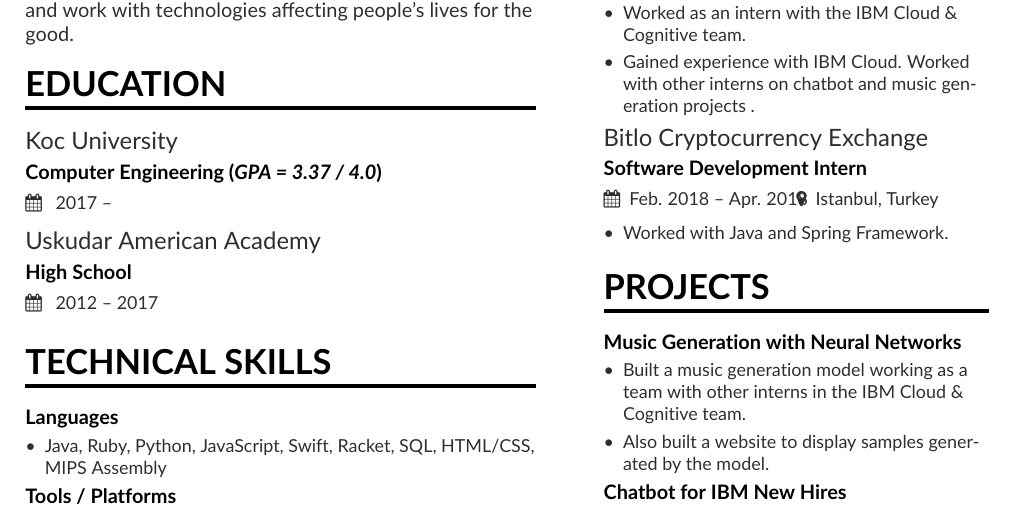
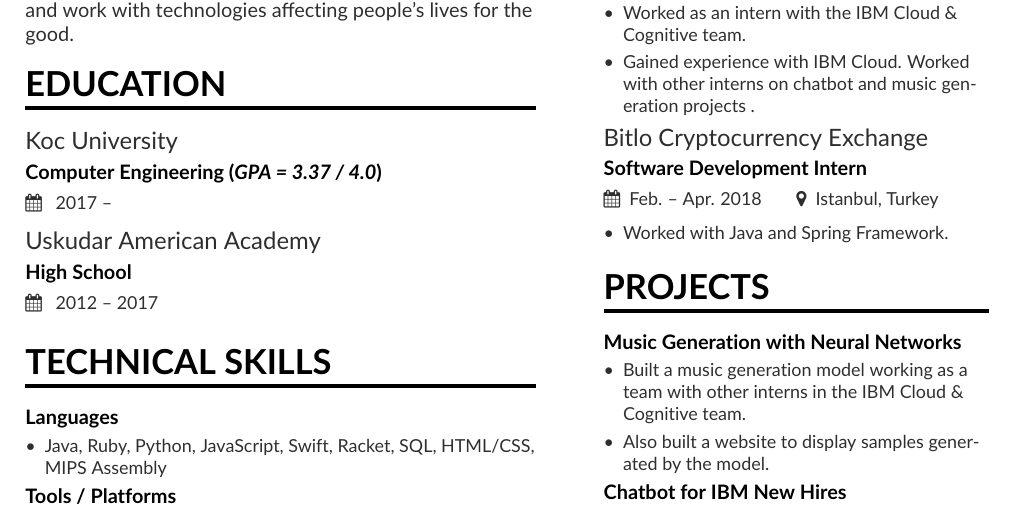
Before and after one commit to ege-erdogan/resume, a LaTeX CV (resume.tex, which reads page1sidebar.tex): part of the page, cut so that both start at the same text. Compiled offline with pdfLaTeX.

Commit message:
fix experience date

```diff
--- a/page1sidebar.tex
+++ b/page1sidebar.tex
@@ -6,7 +6,7 @@
     \item Gained experience with IBM Cloud. Worked with other interns on chatbot and music generation projects .
 \end{itemize}
 
-\cvevent{Bitlo Cryptocurrency Exchange}{Software Development Intern}{Feb. 2018 -- Apr. 2018}{Istanbul, Turkey}
+\cvevent{Bitlo Cryptocurrency Exchange}{Software Development Intern}{Feb. -- Apr. 2018}{Istanbul, Turkey}
 \begin{itemize}
     \item Worked with Java and Spring Framework.
 \end{itemize}
```
Also changed, not shown: resume.pdf, 2 other files.
